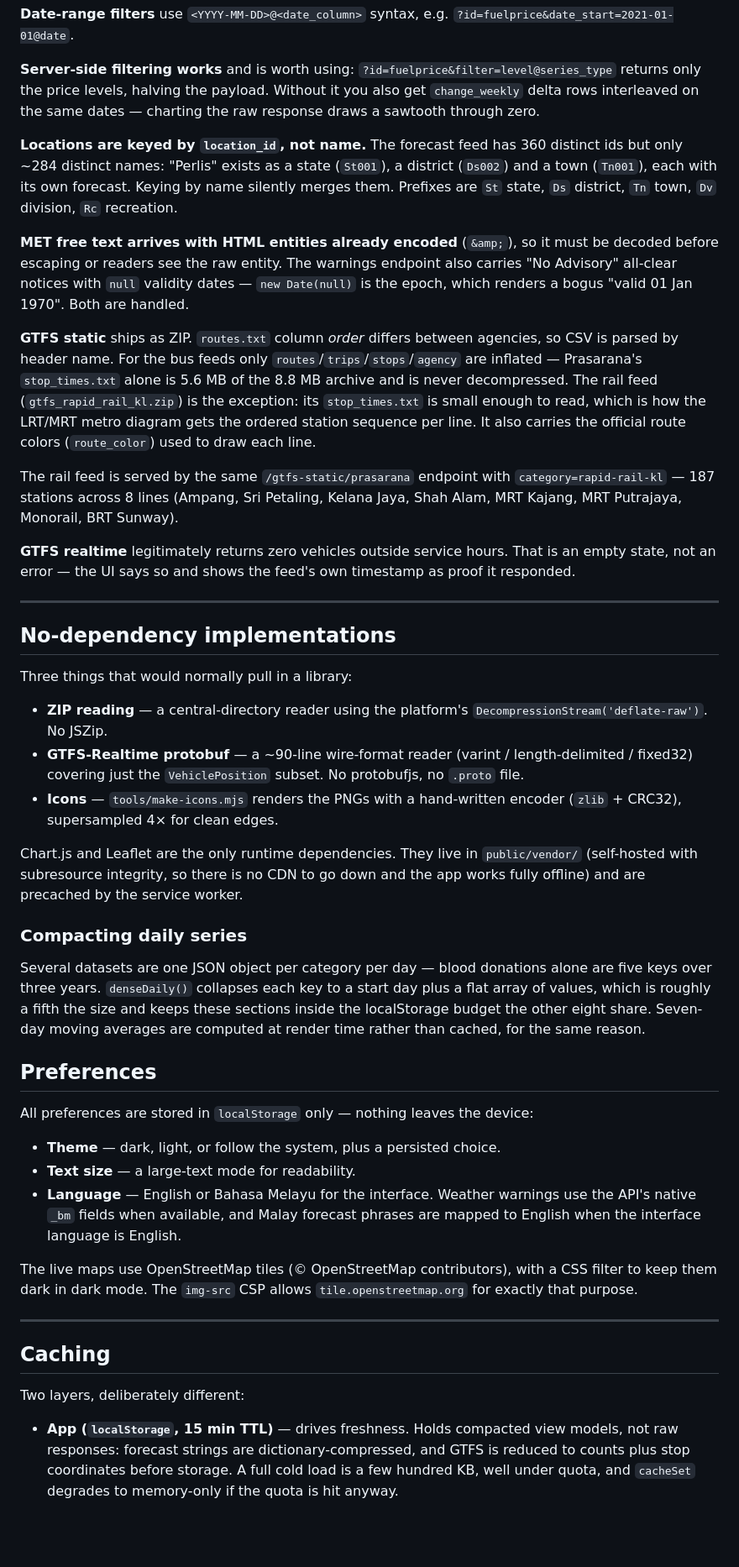
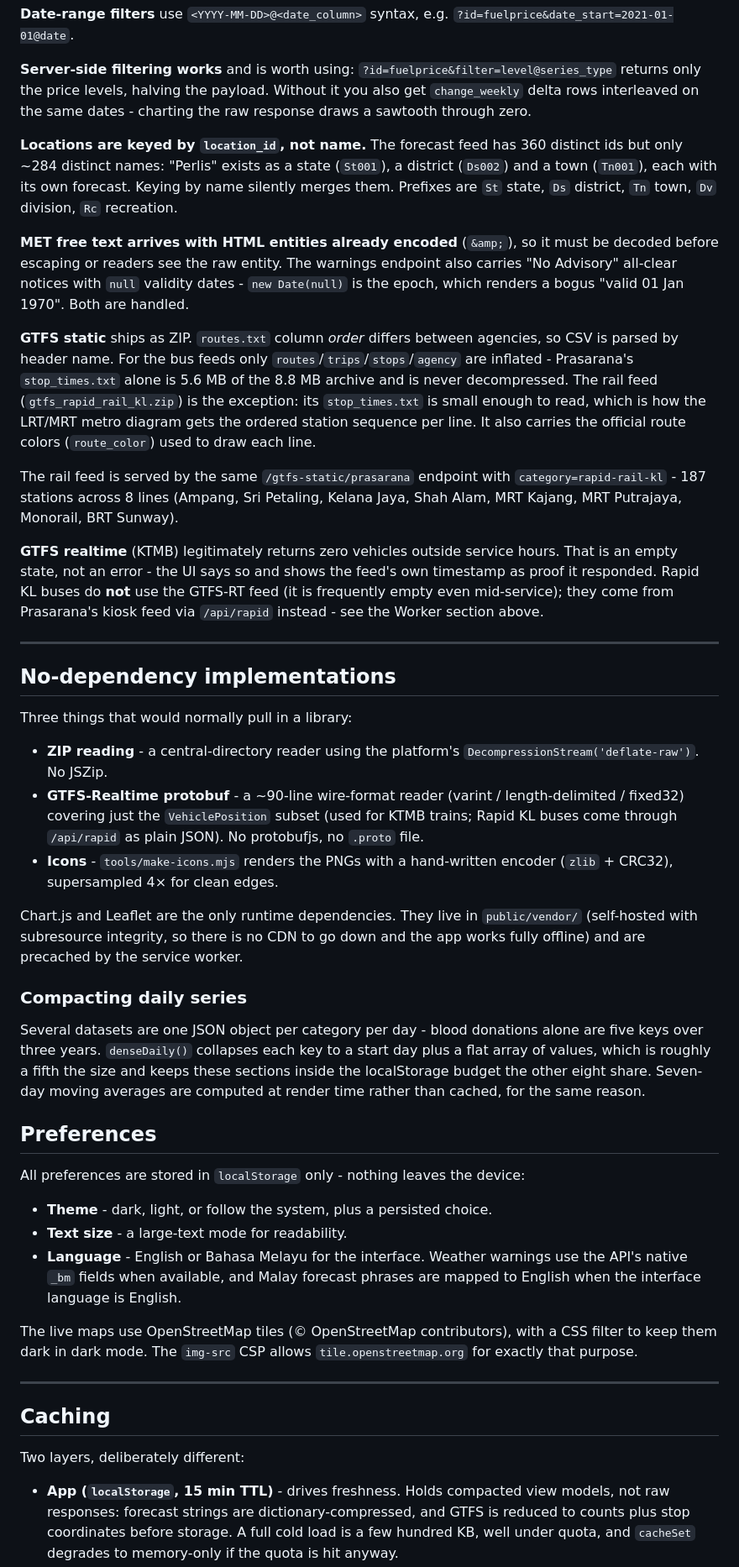
Before and after one commit to mfaizalzain/mygov, a Markdown page: README.md, the part around one of its changes. Shown at 84% size. GitHub-like rendering; blank space fills up the shorter version.

Commit message:
README: document /api/rapid kiosk feed, 7 MCP tools, clustered live map
Also normalizes em/en dashes to plain hyphens per the repo rule.

```diff
--- a/README.md
+++ b/README.md
@@ -259,7 +275,7 @@ slowest datasets arrive.
 **Server-side filtering works** and is worth using:
 `?id=fuelprice&filter=level@series_type` returns only the price levels,
 halving the payload. Without it you also get `change_weekly` delta rows
-interleaved on the same dates — charting the raw response draws a sawtooth
+interleaved on the same dates - charting the raw response draws a sawtooth
 through zero.
 
 **Locations are keyed by `location_id`, not name.** The forecast feed has 360
@@ -271,12 +287,12 @@ forecast. Keying by name silently merges them. Prefixes are `St` state,
 **MET free text arrives with HTML entities already encoded** (`&amp;`), so it
 must be decoded before escaping or readers see the raw entity. The warnings
 endpoint also carries "No Advisory" all-clear notices with `null` validity
-dates — `new Date(null)` is the epoch, which renders a bogus
+dates - `new Date(null)` is the epoch, which renders a bogus
 "valid 01 Jan 1970". Both are handled.
 
 **GTFS static** ships as ZIP. `routes.txt` column *order* differs between
 agencies, so CSV is parsed by header name. For the bus feeds only
-`routes`/`trips`/`stops`/`agency` are inflated — Prasarana's `stop_times.txt`
+`routes`/`trips`/`stops`/`agency` are inflated - Prasarana's `stop_times.txt`
 alone is 5.6 MB of the 8.8 MB archive and is never decompressed. The rail feed
 (`gtfs_rapid_rail_kl.zip`) is the exception: its `stop_times.txt` is small
 enough to read, which is how the LRT/MRT metro diagram gets the ordered
@@ -284,12 +300,14 @@ station sequence per line. It also carries the official route colors
 (`route_color`) used to draw each line.
 
 The rail feed is served by the same `/gtfs-static/prasarana` endpoint with
-`category=rapid-rail-kl` — 187 stations across 8 lines (Ampang, Sri Petaling,
+`category=rapid-rail-kl` - 187 stations across 8 lines (Ampang, Sri Petaling,
 Kelana Jaya, Shah Alam, MRT Kajang, MRT Putrajaya, Monorail, BRT Sunway).
 
-**GTFS realtime** legitimately returns zero vehicles outside service hours.
-That is an empty state, not an error — the UI says so and shows the feed's own
-timestamp as proof it responded.
+**GTFS realtime** (KTMB) legitimately returns zero vehicles outside service
+hours. That is an empty state, not an error - the UI says so and shows the
+feed's own timestamp as proof it responded. Rapid KL buses do **not** use the
+GTFS-RT feed (it is frequently empty even mid-service); they come from
+Prasarana's kiosk feed via `/api/rapid` instead - see the Worker section above.
 
 ---
 
@@ -297,12 +315,13 @@ timestamp as proof it responded.
 
 Three things that would normally pull in a library:
 
-- **ZIP reading** — a central-directory reader using the platform's
+- **ZIP reading** - a central-directory reader using the platform's
   `DecompressionStream('deflate-raw')`. No JSZip.
-- **GTFS-Realtime protobuf** — a ~90-line wire-format reader (varint /
-  length-delimited / fixed32) covering just the `VehiclePosition` subset.
-  No protobufjs, no `.proto` file.
-- **Icons** — `tools/make-icons.mjs` renders the PNGs with a hand-written
+- **GTFS-Realtime protobuf** - a ~90-line wire-format reader (varint /
+  length-delimited / fixed32) covering just the `VehiclePosition` subset
+  (used for KTMB trains; Rapid KL buses come through `/api/rapid` as plain
+  JSON). No protobufjs, no `.proto` file.
+- **Icons** - `tools/make-icons.mjs` renders the PNGs with a hand-written
   encoder (`zlib` + CRC32), supersampled 4× for clean edges.
 
 Chart.js and Leaflet are the only runtime dependencies. They live in
@@ -312,7 +331,7 @@ worker.
 
 ### Compacting daily series
 
-Several datasets are one JSON object per category per day — blood donations
+Several datasets are one JSON object per category per day - blood donations
 alone are five keys over three years. `denseDaily()` collapses each key to a
 start day plus a flat array of values, which is roughly a fifth the size and
 keeps these sections inside the localStorage budget the other eight share.
@@ -321,11 +340,11 @@ the same reason.
 
 ## Preferences
 
-All preferences are stored in `localStorage` only — nothing leaves the device:
+All preferences are stored in `localStorage` only - nothing leaves the device:
 
-- **Theme** — dark, light, or follow the system, plus a persisted choice.
-- **Text size** — a large-text mode for readability.
-- **Language** — English or Bahasa Melayu for the interface. Weather warnings
+- **Theme** - dark, light, or follow the system, plus a persisted choice.
+- **Text size** - a large-text mode for readability.
+- **Language** - English or Bahasa Melayu for the interface. Weather warnings
   use the API's native `_bm` fields when available, and Malay forecast phrases
   are mapped to English when the interface language is English.
 
@@ -339,7 +358,7 @@ CSS filter to keep them dark in dark mode. The `img-src` CSP allows
 
 Two layers, deliberately different:
 
-- **App (`localStorage`, 15 min TTL)** — drives freshness. Holds compacted view
+- **App (`localStorage`, 15 min TTL)** - drives freshness. Holds compacted view
   models, not raw responses: forecast strings are dictionary-compressed, and
   GTFS is reduced to counts plus stop coordinates before storage. A full cold
   load is a few hundred KB, well under quota, and `cacheSet` degrades to
```
Also changed, not shown: other parts of README.md (+56 -40 lines).
